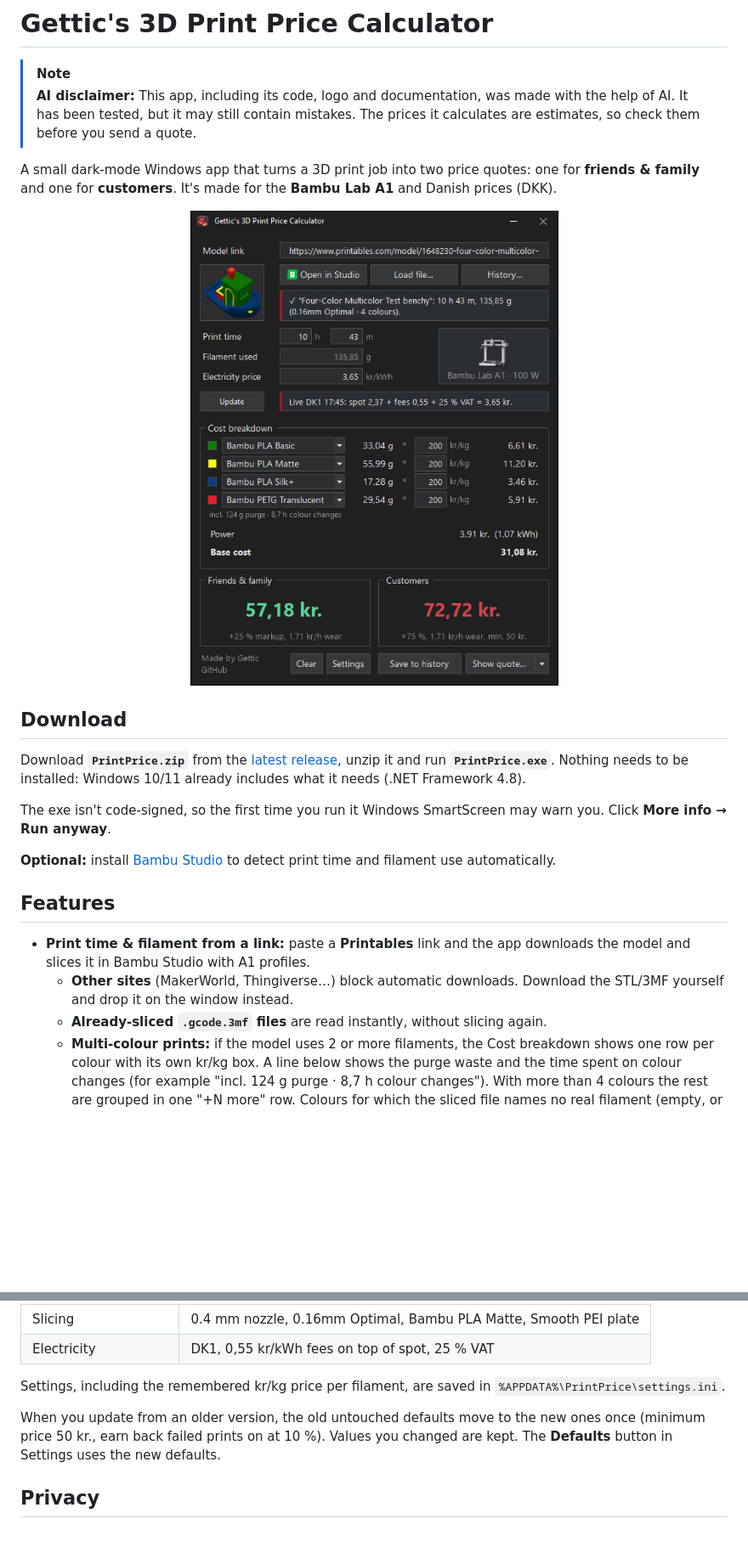
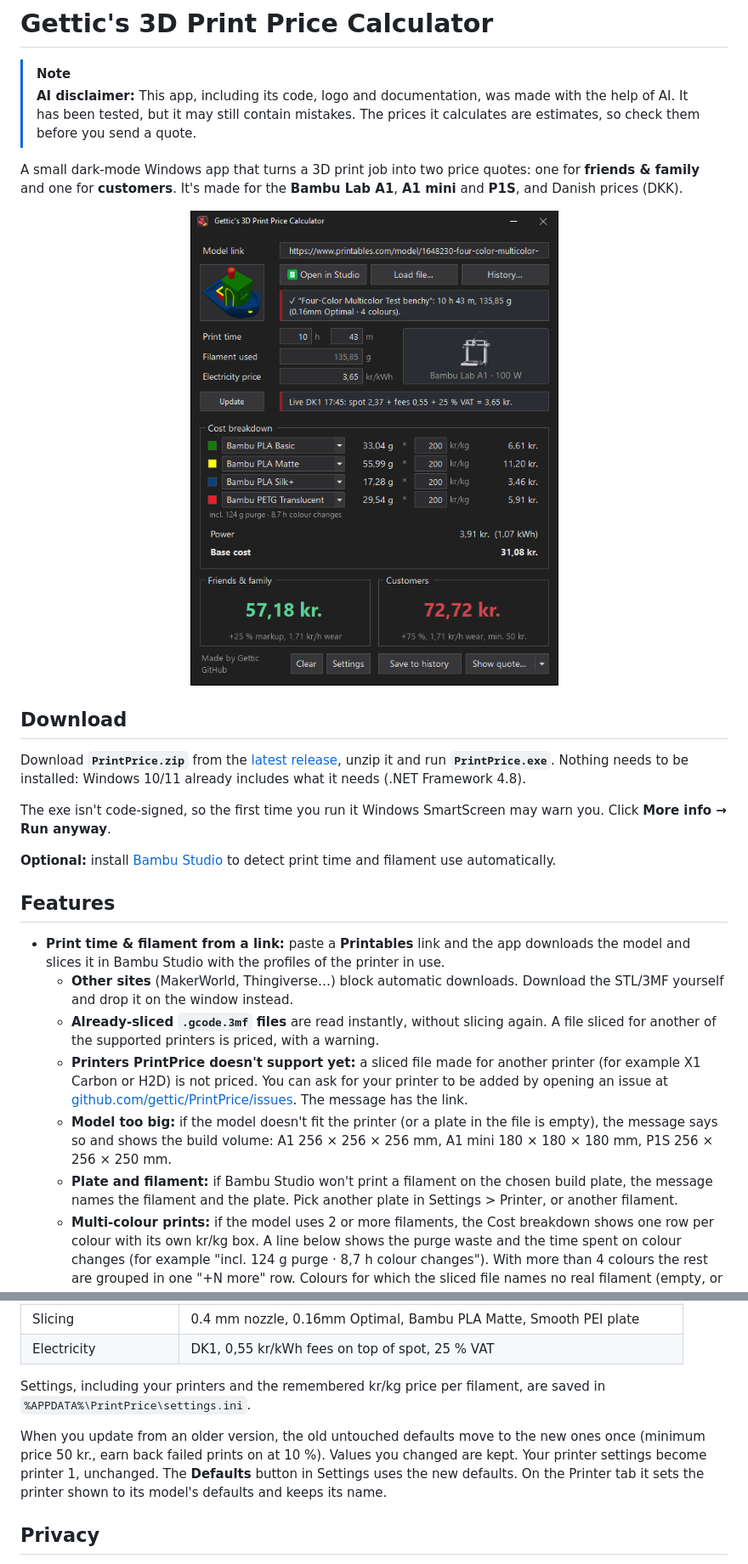
Before and after one commit to gettic/PrintPrice, a Markdown page: README.md, 2 parts joined by grey strips. Shown at 85% size. GitHub-like rendering; pictures changed too: assets/screenshot-multicolour.png; blank space fills up the shorter version.

```diff
--- a/README.md
+++ b/README.md
@@ -5,7 +5,7 @@
 > [!NOTE]
 > **AI disclaimer:** This app, including its code, logo and documentation, was made with the help of AI. It has been tested, but it may still contain mistakes. The prices it calculates are estimates, so check them before you send a quote.
 
-A small dark-mode Windows app that turns a 3D print job into two price quotes: one for **friends & family** and one for **customers**. It's made for the **Bambu Lab A1** and Danish prices (DKK).
+A small dark-mode Windows app that turns a 3D print job into two price quotes: one for **friends & family** and one for **customers**. It's made for the **Bambu Lab A1**, **A1 mini** and **P1S**, and Danish prices (DKK).
 
 <p align="center"><img src="assets/screenshot-multicolour.png" width="480" alt="Screenshot"></p>
 
@@ -17,9 +17,12 @@ The exe isn't code-signed, so the first time you run it Windows SmartScreen may
 **Optional:** install [Bambu Studio](https://bambulab.com/en/download/studio) to detect print time and filament use automatically.
 
 ## Features
-- **Print time & filament from a link:** paste a **Printables** link and the app downloads the model and slices it in Bambu Studio with A1 profiles.
+- **Print time & filament from a link:** paste a **Printables** link and the app downloads the model and slices it in Bambu Studio with the profiles of the printer in use.
   - **Other sites** (MakerWorld, Thingiverse…) block automatic downloads. Download the STL/3MF yourself and drop it on the window instead.
-  - **Already-sliced `.gcode.3mf` files** are read instantly, without slicing again.
+  - **Already-sliced `.gcode.3mf` files** are read instantly, without slicing again. A file sliced for another of the supported printers is priced, with a warning.
+  - **Printers PrintPrice doesn't support yet:** a sliced file made for another printer (for example X1 Carbon or H2D) is not priced. You can ask for your printer to be added by opening an issue at [github.com/gettic/PrintPrice/issues](https://github.com/gettic/PrintPrice/issues). The message has the link.
+  - **Model too big:** if the model doesn't fit the printer (or a plate in the file is empty), the message says so and shows the build volume: A1 256 × 256 × 256 mm, A1 mini 180 × 180 × 180 mm, P1S 256 × 256 × 250 mm.
+  - **Plate and filament:** if Bambu Studio won't print a filament on the chosen build plate, the message names the filament and the plate. Pick another plate in Settings > Printer, or another filament.
   - **Multi-colour prints:** if the model uses 2 or more filaments, the Cost breakdown shows one row per colour with its own kr/kg box. A line below shows the purge waste and the time spent on colour changes (for example "incl. 124 g purge · 8,7 h colour changes"). With more than 4 colours the rest are grouped in one "+N more" row. Colours for which the sliced file names no real filament (empty, or just generic PLA) get the filament chosen in Settings (default Bambu PLA Matte). Filaments the file names are kept. If you pick several model files, they are added together. **Filament used** becomes the read-only total.
   - **Empty link:** if you press **Get time & weight** with an empty link box, a red "Paste a link or load a file first" hint shows in the box. After 10 seconds the grey example link comes back. The empty box says "Paste a Printables link, or press Enter for an example". Pressing Enter there slices a 4-colour Benchy straight away, without the file picker, and gets its time and weight, so you can see the multi-colour rows.
   - **Model picture:** a small picture of the model shows under the Model link: the Printables photo, or the picture inside a `.3mf`. After slicing, it switches to Bambu's render of the plate. Without a model it shows the logo.
@@ -99,9 +121,9 @@ The default setup (0.4 stainless nozzle, PLA, smooth PEI plate) comes to **1,71
 | Slicing | 0.4 mm nozzle, 0.16mm Optimal, Bambu PLA Matte, Smooth PEI plate |
 | Electricity | DK1, 0,55 kr/kWh fees on top of spot, 25 % VAT |
 
-Settings, including the remembered kr/kg price per filament, are saved in `%APPDATA%\PrintPrice\settings.ini`.
+Settings, including your printers and the remembered kr/kg price per filament, are saved in `%APPDATA%\PrintPrice\settings.ini`.
 
-When you update from an older version, the old untouched defaults move to the new ones once (minimum price 50 kr., earn back failed prints on at 10 %). Values you changed are kept. The **Defaults** button in Settings uses the new defaults.
+When you update from an older version, the old untouched defaults move to the new ones once (minimum price 50 kr., earn back failed prints on at 10 %). Values you changed are kept. Your printer settings become printer 1, unchanged. The **Defaults** button in Settings uses the new defaults. On the Printer tab it sets the printer shown to its model's defaults and keeps its name.
 
 ## Privacy
 The app sends no personal information anywhere. It has no account, cookies or tracking. It only connects to these services:
```
Also changed, not shown: other parts of README.md (+34 -14 lines), assets/screenshot-history.png, assets/screenshot-printers.png (added), 12 other files.
